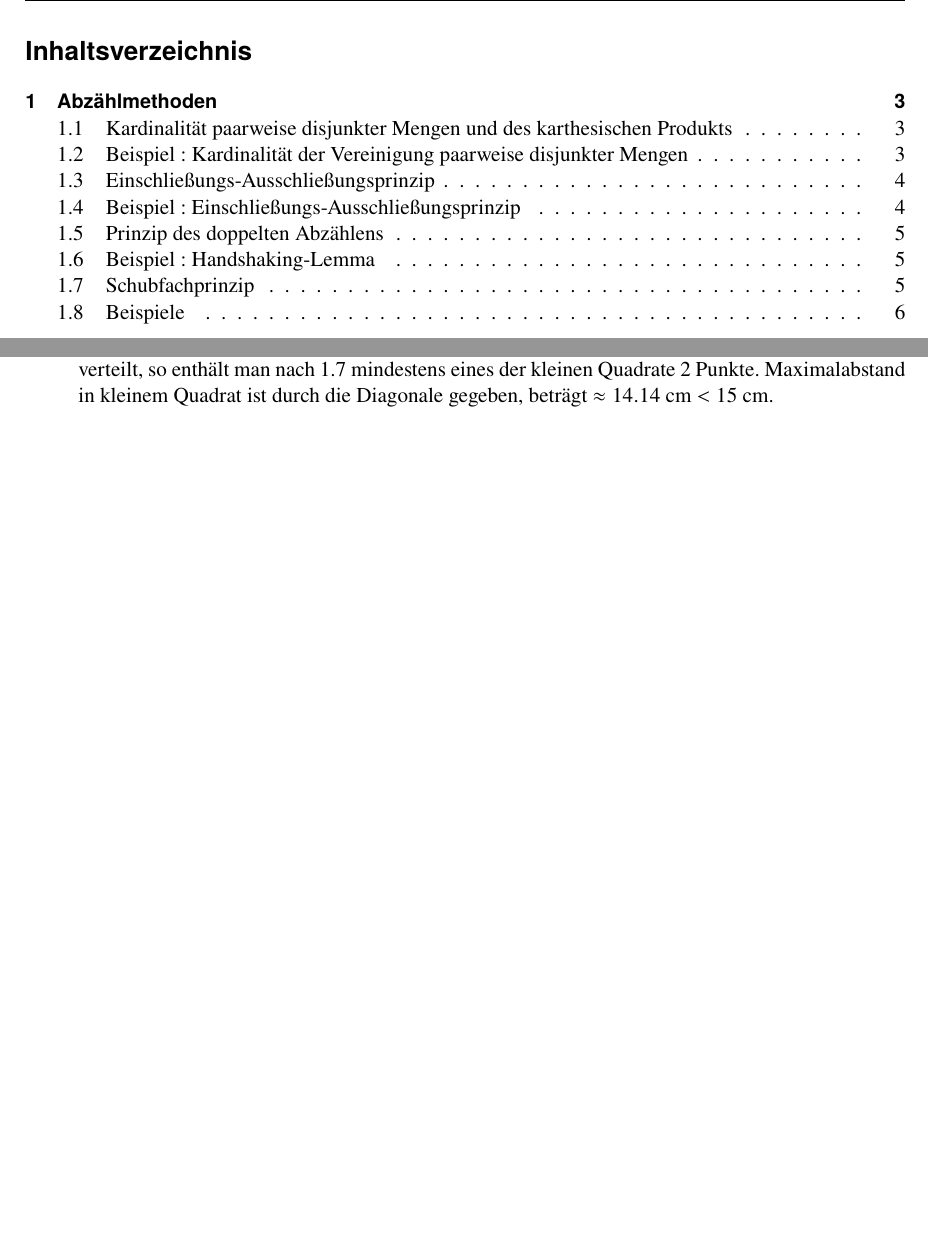
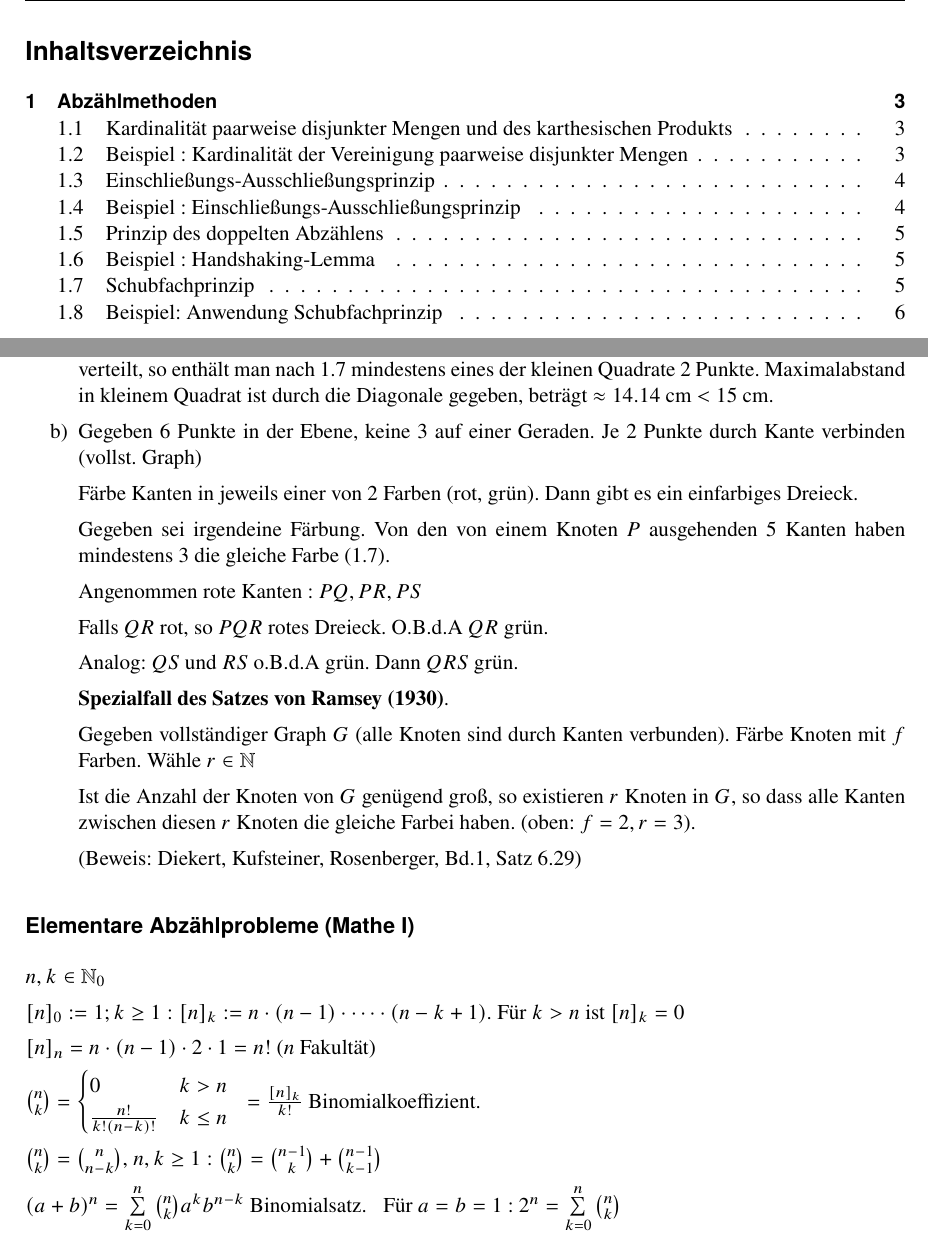
Before and after one commit to Tammie47/AKAI, a LaTeX document (skript.tex, which reads 02lecture.tex): two parts of pages 2 and 6 of 6, joined at a grey line, cut so that both start at the same text, the shorter picture padded with empty space. Compiled offline with pdfLaTeX.

Commit message:
2. Teil... sorry, habs vergessen

```diff
--- a/02lecture.tex
+++ b/02lecture.tex
@@ -53,11 +53,57 @@ Angenommen Aussage ist falsch. D.h.. alle Schubfächer enthalten höchstens $\le
 $\Rightarrow m \leq n \cdot \left(\left\lceil \frac{m}{n} \right\rceil -1\right) < n \cdot \frac{m}{n} = m $ %TODO lightning
 
 
-\subsection{Beispiele} %TODO Titel
+\subsection[Beispiel: Anwendung Schubfachprinzip]{Beispiele}
 
 \begin{enumerate}
 	\item Gegeben sein ein Quadrat der Seitenlänge 70cm. Kann man 50 Punkte so im Quadrat verteilen, dass je zwei Punkte mindestens Abstand von 15 cm haben?
 
 	Zerlege das Quadrat in 49 Teilquadrate der Seitenlänge 10cm. Wenn man 50 Punkte im Quadrat verteilt, so enthält man nach \ref{subsec:schubfachprinzip} mindestens eines der kleinen Quadrate 2 Punkte.
 	Maximalabstand in kleinem Quadrat ist durch die Diagonale gegeben, beträgt $\approx 14.14$ cm $< 15$ cm.
+
+	\item
+	Gegeben 6 Punkte in der Ebene, keine 3 auf einer Geraden. Je 2 Punkte durch Kante verbinden (vollst. Graph)
+
+	Färbe Kanten in jeweils einer von 2 Farben (rot, grün).
+	Dann gibt es ein einfarbiges Dreieck.
+
+	Gegeben sei irgendeine Färbung. Von den von einem Knoten $P$ ausgehenden 5 Kanten haben mindestens 3 die gleiche Farbe (\ref{subsec:schubfachprinzip}).
+
+	Angenommen rote Kanten : $PQ, PR, PS$
+
+	Falls $QR$ rot, so $PQR$ rotes Dreieck. O.B.d.A $QR$ grün.
+
+	Analog: $QS$ und $RS$ o.B.d.A grün. Dann $QRS$ grün.
+
+	\textbf{Spezialfall des Satzes von Ramsey (1930)}.
+
+	Gegeben vollständiger Graph $G$ (alle Knoten sind durch Kanten verbunden).
+	Färbe Knoten mit $f$ Farben. Wähle $r \in \N$
+
+	Ist die Anzahl der Knoten von $G$ genügend groß, so existieren $r$ Knoten in $G$, so dass alle Kanten zwischen diesen $r$ Knoten die gleiche Farbei haben.
+	(oben: $f=2, r=3$).
+
+	(Beweis: Diekert, Kufsteiner, Rosenberger, Bd.1, Satz 6.29)
+
+
 \end{enumerate}
+
+
+\subsection*{Elementare Abzählprobleme (Mathe I)}
+
+$n, k \in \N_0$
+
+$[n]_0 := 1; k \geq 1: [n]_k := n \cdot (n-1) \cdot \dots \cdot (n-k + 1)$.
+Für $k > n$ ist $[n]_k=0$
+
+$[n]_n = n \cdot (n-1) \cdot 2 \cdot 1 = n!$ ($n$ Fakultät)
+
+$\binom{n}{k} = \begin{cases}
+	0 & k > n \\
+	\frac{n!}{k!(n-k)!} & k \leq n
+\end{cases} \;\;= \frac{[n]_k}{k!}$ Binomialkoeffizient.
+
+$\binom{n}{k} = \binom{n}{n-k}$, $n, k \geq 1 : \binom{n}{k} = \binom{n-1}{k} + \binom{n-1}{k-1}$
+
+$(a+b)^n = \sum_{k=0}^{n}\binom{n}{k}a^kb^{n-k} $ Binomialsatz.
+\; Für $a=b=1$ : $ 2^n = \sum_{k=0}^{n}\binom{n}{k}  $
```
Also changed, not shown: 01lecture.tex (+1 -1 lines).
